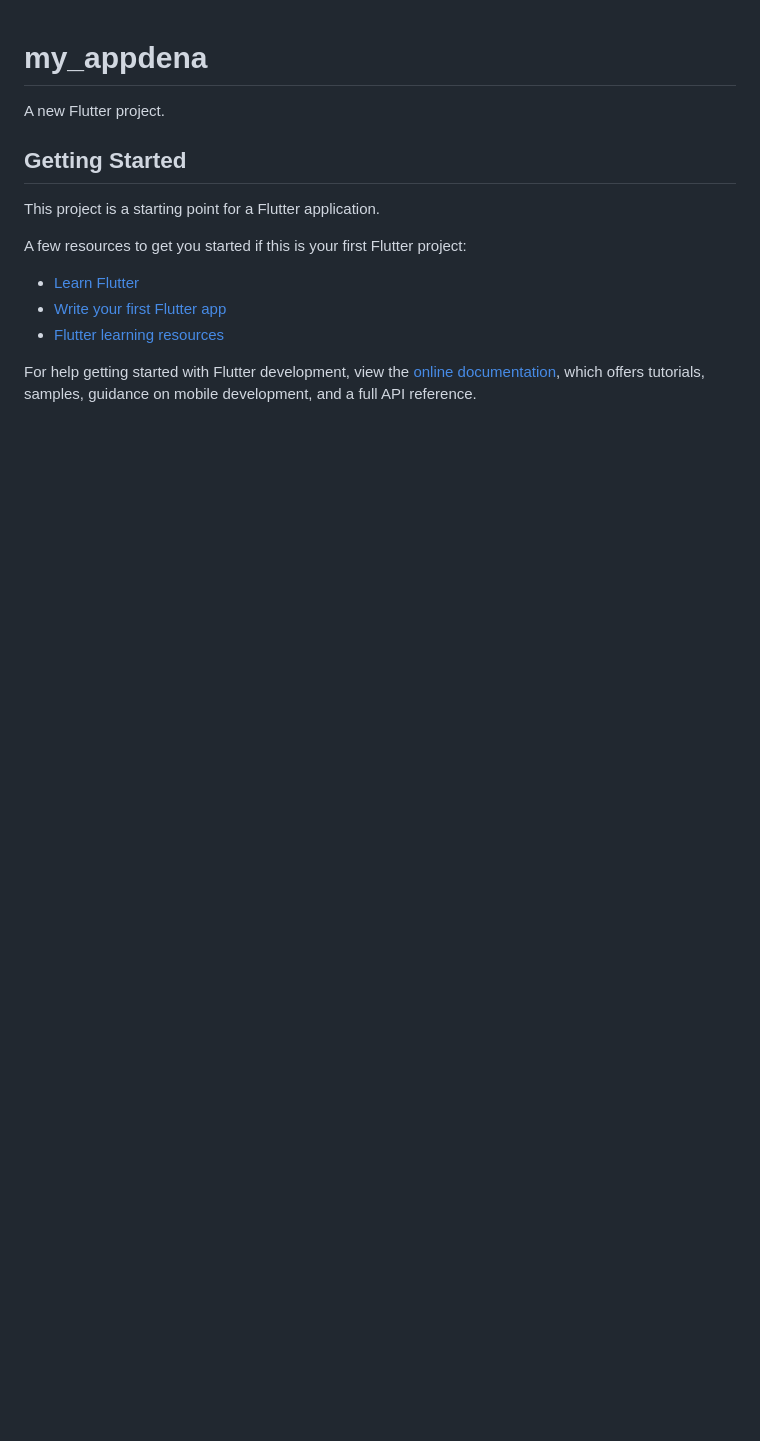
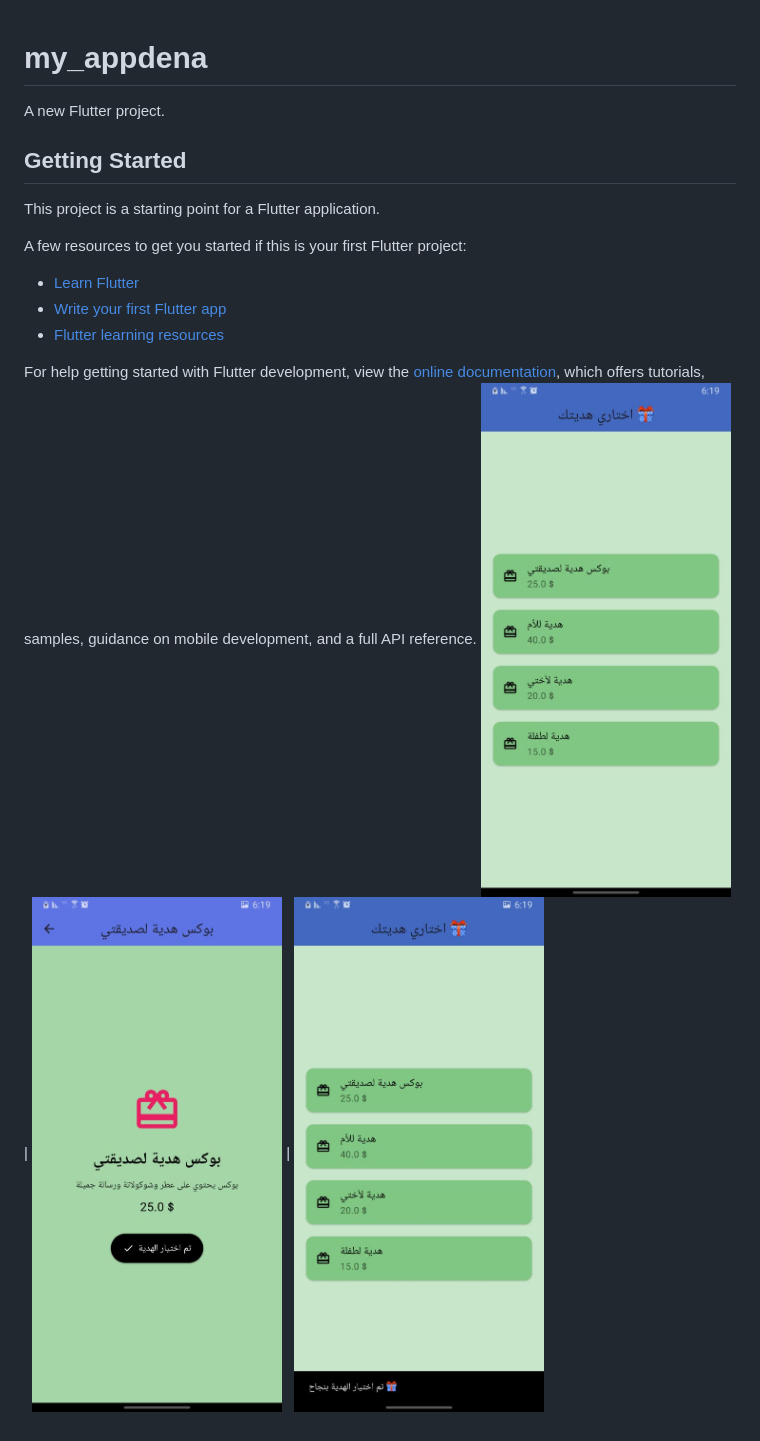
Before and after one commit to denasameer/prodenaflutter, a Markdown page: README.md, the part around the change. GitHub-like rendering; pictures changed too: foto/f1.jpeg (added), foto/f2.jpeg (added), foto/f3.jpeg (added); blank space fills up the shorter version.

```diff
--- a/README.md
+++ b/README.md
@@ -15,3 +15,4 @@ A few resources to get you started if this is your first Flutter project:
 For help getting started with Flutter development, view the
 [online documentation](https://docs.flutter.dev/), which offers tutorials,
 samples, guidance on mobile development, and a full API reference.
+<img src="foto/f1.jpeg" width="250"> | <img src="foto/f2.jpeg" width="250"> | <img src="foto/f3.jpeg" width="250">
```
